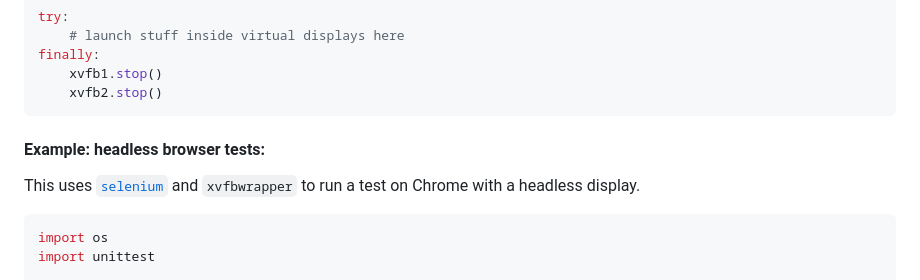
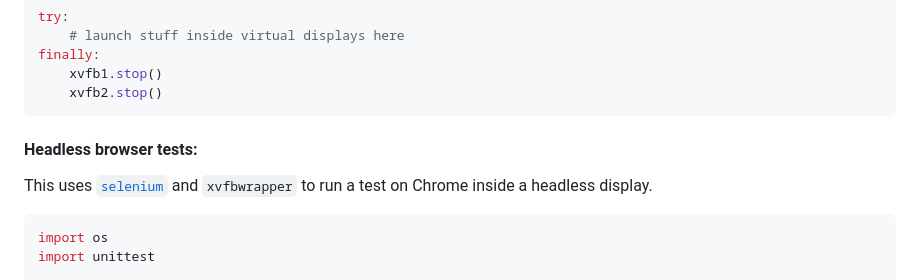
Before and after one commit to cgoldberg/xvfbwrapper, a Markdown page: README.md, the part around the change. GitHub-like rendering.

````diff
--- a/README.md
+++ b/README.md
@@ -214,10 +214,10 @@ finally:
     xvfb2.stop()
 ```
 
-#### Example: headless browser tests:
+#### Headless browser tests:
 
 This uses [`selenium`][selenium-docs] and `xvfbwrapper` to run a test
-on Chrome with a headless display.
+on Chrome inside a headless display.
 
 [selenium-docs]: https://www.selenium.dev/selenium/docs/api/py
 
````
